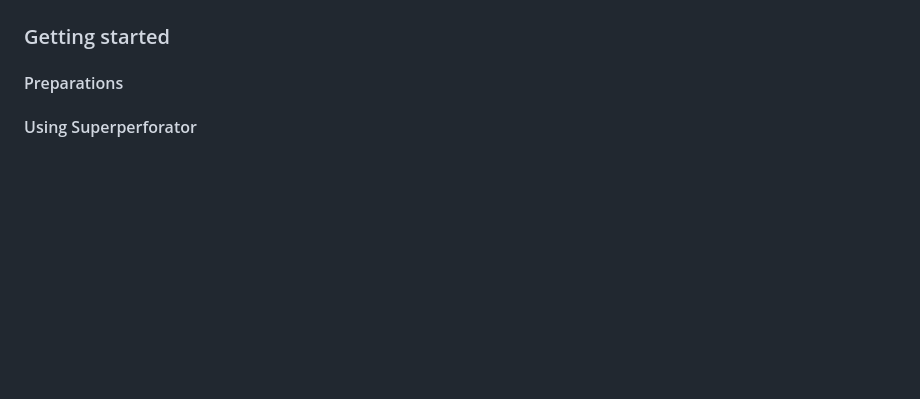
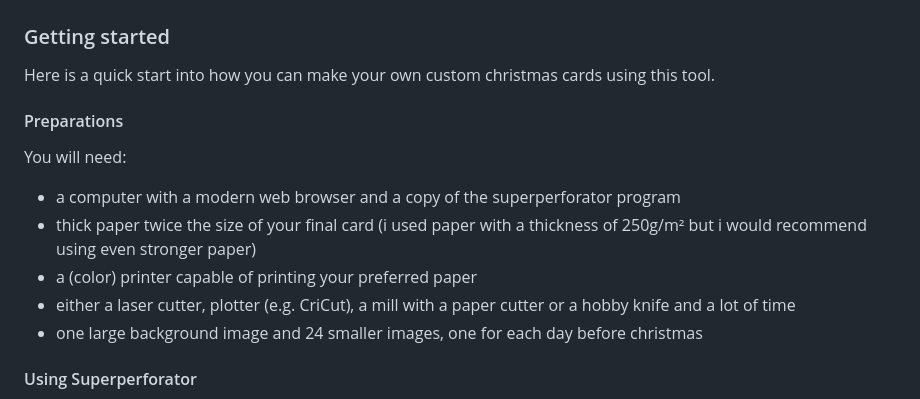
Before and after one commit to maddinkunze/superperforator, a Markdown page: README.md, the part around the change printed below. Drawn GitHub-style; blank space fills up the shorter version.

```diff
--- a/README.md
+++ b/README.md
@@ -14,6 +14,16 @@ Superperforator is an easy-to-use tool that enables makers to create their own a
 
 ### Getting started
 
+Here is a quick start into how you can make your own custom christmas cards using this tool.
+
+
 #### Preparations
 
+You will need:
+ - a computer with a modern web browser and a copy of the superperforator program
+ - thick paper twice the size of your final card (i used paper with a thickness of 250g/m² but i would recommend using even stronger paper)
+ - a (color) printer capable of printing your preferred paper
+ - either a laser cutter, plotter (e.g. CriCut), a mill with a paper cutter or a hobby knife and a lot of time
+ - one large background image and 24 smaller images, one for each day before christmas
+
 #### Using Superperforator
```
Also changed, not shown: other parts of README.md (+14 -1 lines), docs/img/example_christmas_card.jpg (added), 1 other file.
